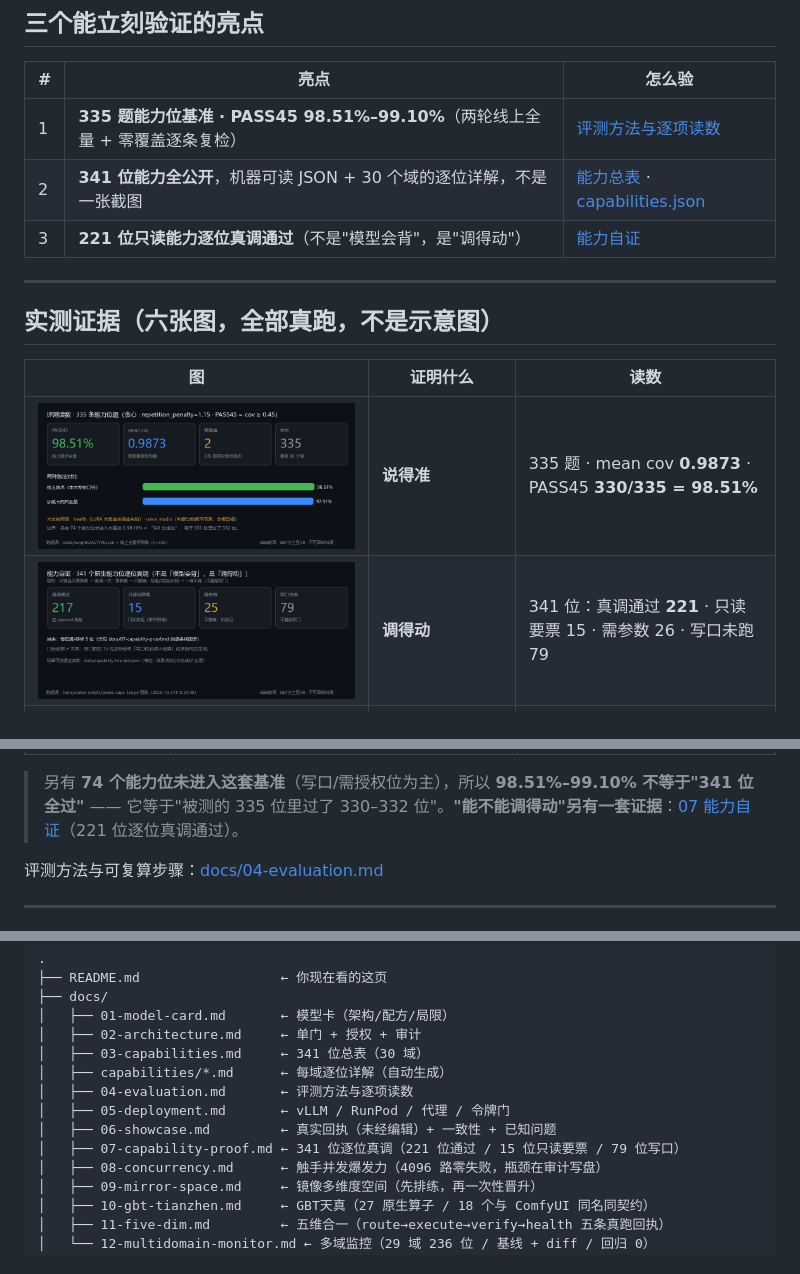
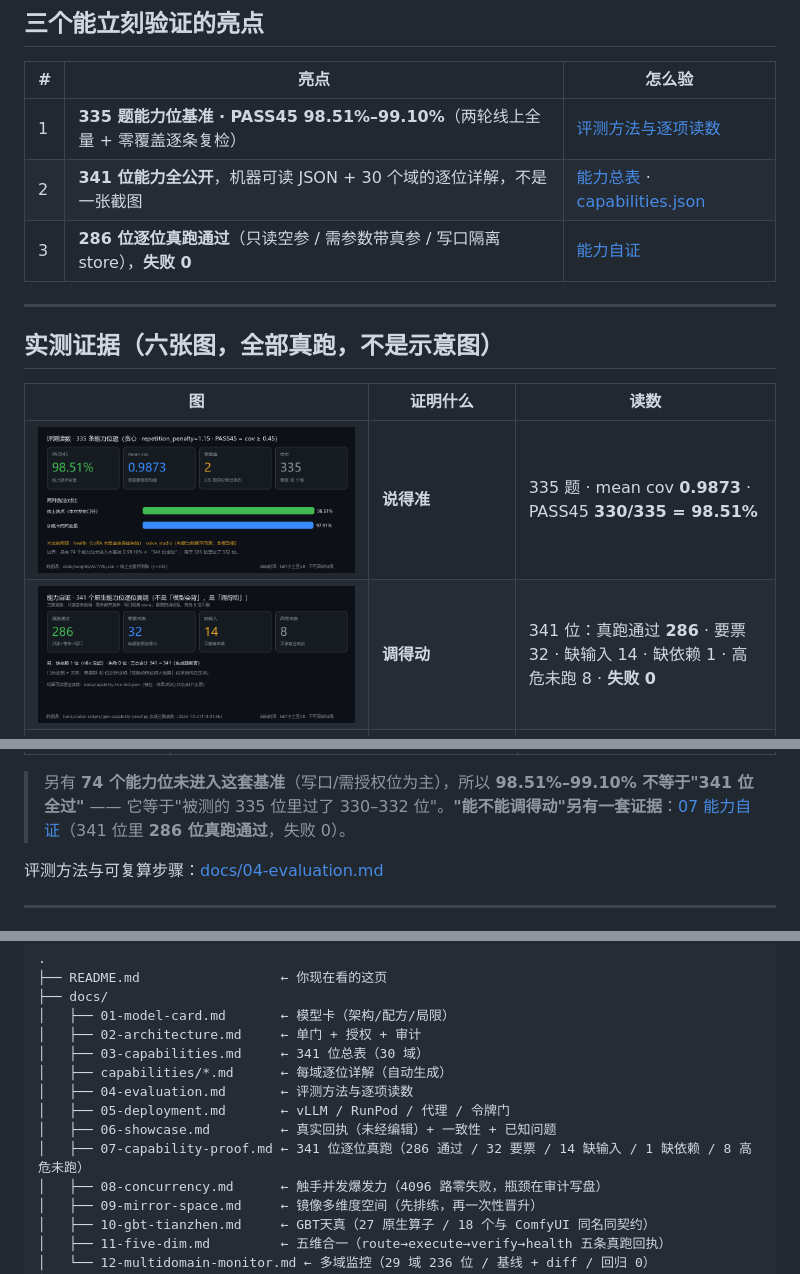
Before and after one commit to gbtweilai-star/GBTxiaotudouV8-Commander, a Markdown page: README.md, 3 parts joined by grey strips. GitHub-like rendering; pictures changed too: assets/fig-caps.png.

Commit message:
proof: 341 位三路真跑合并（286 通过 / 32 要票 / 14 缺输入 / 1 缺依赖 / 8 高危 / 失败 0）

```diff
--- a/README.md
+++ b/README.md
@@ -60,7 +60,7 @@
 |---|---|---|
 | 1 | **335 题能力位基准 · PASS45 98.51%–99.10%**（两轮线上全量 + 零覆盖逐条复检） | [评测方法与逐项读数](docs/04-evaluation.md) |
 | 2 | **341 位能力全公开**，机器可读 JSON + 30 个域的逐位详解，不是一张截图 | [能力总表](docs/03-capabilities.md) · [capabilities.json](data/capabilities.json) |
-| 3 | **221 位只读能力逐位真调通过**（不是"模型会背"，是"调得动"） | [能力自证](docs/07-capability-proof.md) |
+| 3 | **286 位逐位真跑通过**（只读空参 / 需参数带真参 / 写口隔离 store），**失败 0** | [能力自证](docs/07-capability-proof.md) |
 
 ---
 
@@ -69,7 +69,7 @@
 | 图 | 证明什么 | 读数 |
 |---|---|---|
 | ![评测](assets/fig-eval.png) | **说得准** | 335 题 · mean cov **0.9873** · PASS45 **330/335 = 98.51%** |
-| ![能力自证](assets/fig-caps.png) | **调得动** | 341 位：真调通过 **221** · 只读要票 15 · 需参数 26 · 写口未跑 79 |
+| ![能力自证](assets/fig-caps.png) | **调得动** | 341 位：真跑通过 **286** · 要票 32 · 缺输入 14 · 缺依赖 1 · 高危未跑 8 · **失败 0** |
 | ![并发](assets/fig-concurrency.png) | **爆发力** | 512→4096 路并发 **全部 100% 成功**；4096 路只多用 ~50 MB 内存 |
 | ![链路](assets/fig-chain.png) | **整链通** | 本地框架→云插件→端点→流式，五段真跑全绿 |
 | ![GBT天真](assets/fig-tianzhen.png) | **不装 ComfyUI 也能跑它的契约** | 原生算子 **27**（18 个与 ComfyUI 同名同契约）· 契约面 1495 · 校验正例过、反例被抓 |
@@ -254,7 +254,7 @@ print(r.choices[0].message.content)
 | `express_direct` | 3 次复测**稳定未命中**（cov=0）：它答的是「表达直达（主人令 2026-10-13…）」这一版描述，而 gold 是另一版措辞 | **答案语义正确、措辞不同** ⇒ 判据（逐字覆盖）偏严，属保守取向；已列为已知问题，不偷偷换题 |
 
 > 另有 **74 个能力位未进入这套基准**（写口/需授权位为主），所以 **98.51%–99.10% 不等于"341 位全过"**
-> —— 它等于"被测的 335 位里过了 330–332 位"。**"能不能调得动"另有一套证据**：[07 能力自证](docs/07-capability-proof.md)（221 位逐位真调通过）。
+> —— 它等于"被测的 335 位里过了 330–332 位"。**"能不能调得动"另有一套证据**：[07 能力自证](docs/07-capability-proof.md)（341 位里 **286 位真跑通过**，失败 0）。
 
 评测方法与可复算步骤：[docs/04-evaluation.md](docs/04-evaluation.md)
 
@@ -296,7 +296,7 @@ flowchart LR
 │   ├── 04-evaluation.md       ← 评测方法与逐项读数
 │   ├── 05-deployment.md       ← vLLM / RunPod / 代理 / 令牌门
 │   ├── 06-showcase.md         ← 真实回执（未经编辑）+ 一致性 + 已知问题
-│   ├── 07-capability-proof.md ← 341 位逐位真调（221 位通过 / 15 位只读要票 / 79 位写口）
+│   ├── 07-capability-proof.md ← 341 位逐位真跑（286 通过 / 32 要票 / 14 缺输入 / 1 缺依赖 / 8 高危未跑）
 │   ├── 08-concurrency.md      ← 触手并发爆发力（4096 路零失败，瓶颈在审计写盘）
 │   ├── 09-mirror-space.md     ← 镜像多维度空间（先排练，再一次性晋升）
 │   ├── 10-gbt-tianzhen.md     ← GBT天真（27 原生算子 / 18 个与 ComfyUI 同名同契约）
```
Also changed, not shown: docs/07-capability-proof.md (+15 -13 lines), assets/fig-chain.png, 4 other files.
